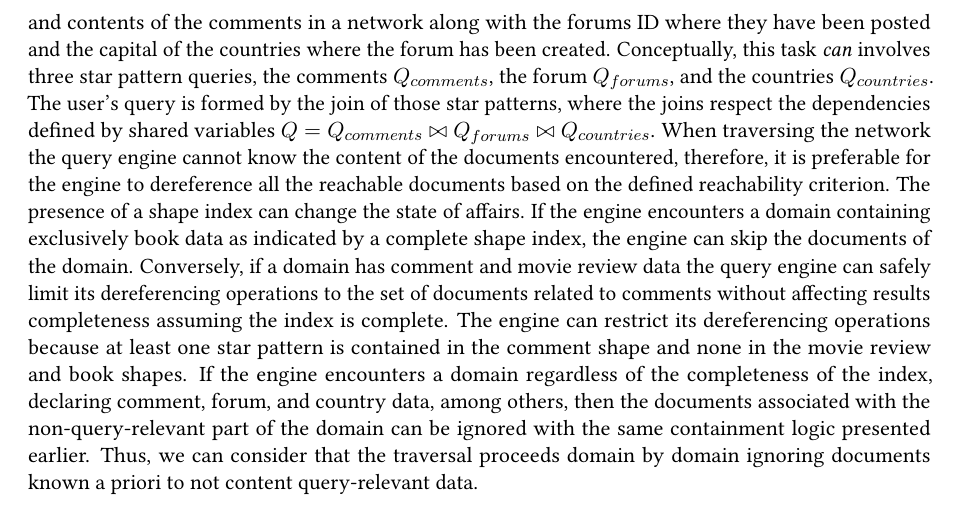
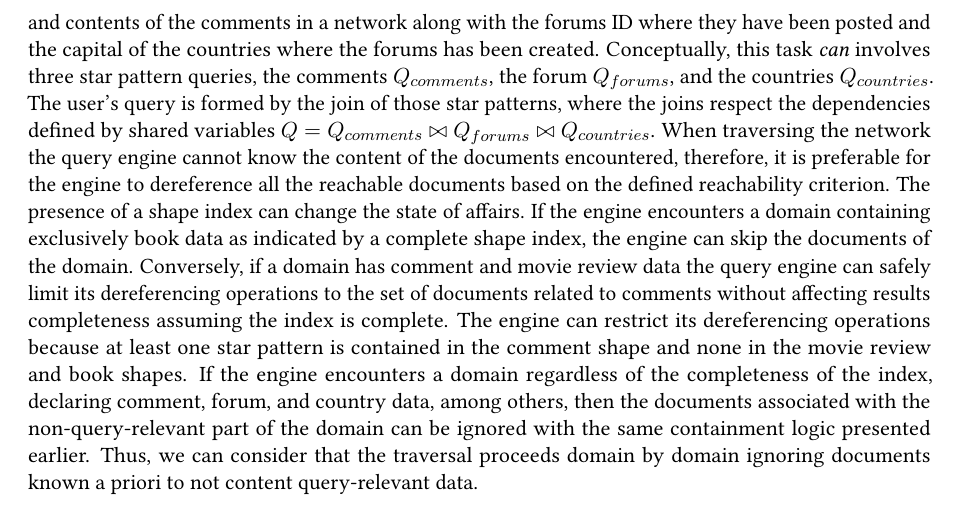
Before and after one commit to constraintAutomaton/Opportunities-for-Shape-Based-Optimization-of-Link-Traversal-Queries, a LaTeX document (main.tex, which reads section/shape_index.tex): part of page 4 of 7, cut so that both start at the same text. Compiled offline with pdfLaTeX; a LaTeX package or settings file that is missing is left out.

Commit message:
typo fixed

```diff
--- a/section/shape_index.tex
+++ b/section/shape_index.tex
@@ -63,7 +63,7 @@ It is possible to dereference the class IRIs to get information about the proper
 A comparison of the RDF data shapes and RDF class approach due to their potential similarities is delegated to future works~\sepfootnote{fn:litShapeComparaison}.
 
 We conclude this section with a concrete example.
-Let's assume that a user wants to retrieve the IDs and contents of the comments in a network along with the forums ID where they have been posted and the capital of the countries where the forum has been created.
+Let's assume that a user wants to retrieve the IDs and contents of the comments in a network along with the forums ID where they have been posted and the capital of the countries where the forums has been created.
 Conceptually, this task \emph{can} involves three star pattern queries, the comments $ Q_{comments}$, the forum $Q_{forums}$, and the countries $Q_{countries}$.
 The user's query is formed by the join of those star patterns, where the joins respect the dependencies defined by shared variables $Q = Q_{comments} \bowtie Q_{forums} \bowtie Q_{countries}$.
 When traversing the network the query engine cannot know the content of the documents encountered, therefore, it is preferable for the engine to dereference all the reachable documents based on the defined reachability criterion.
```
